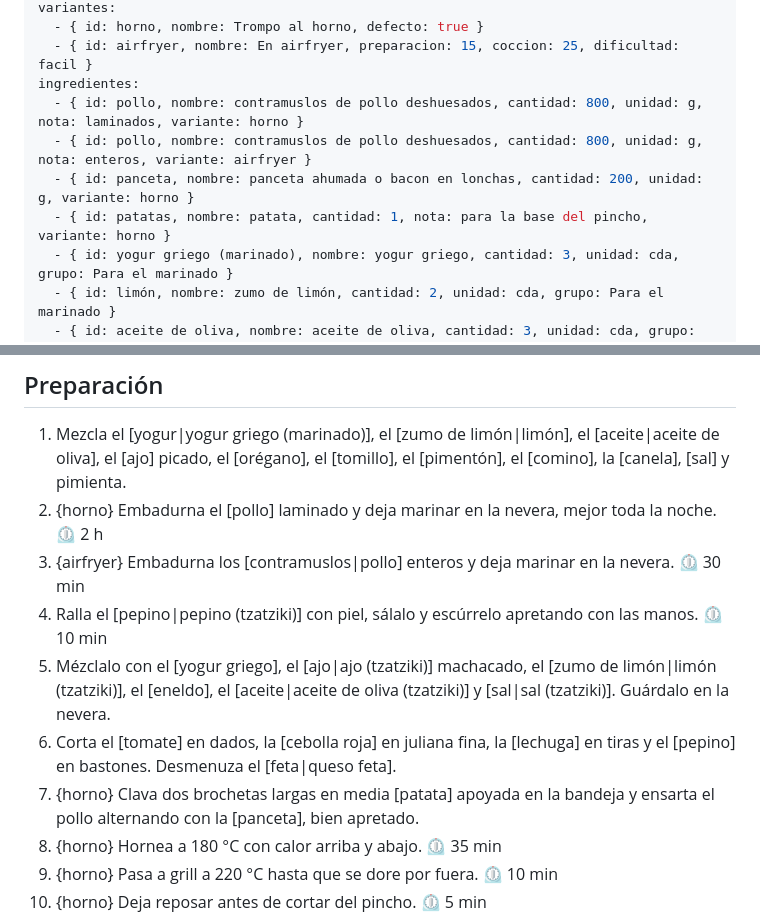
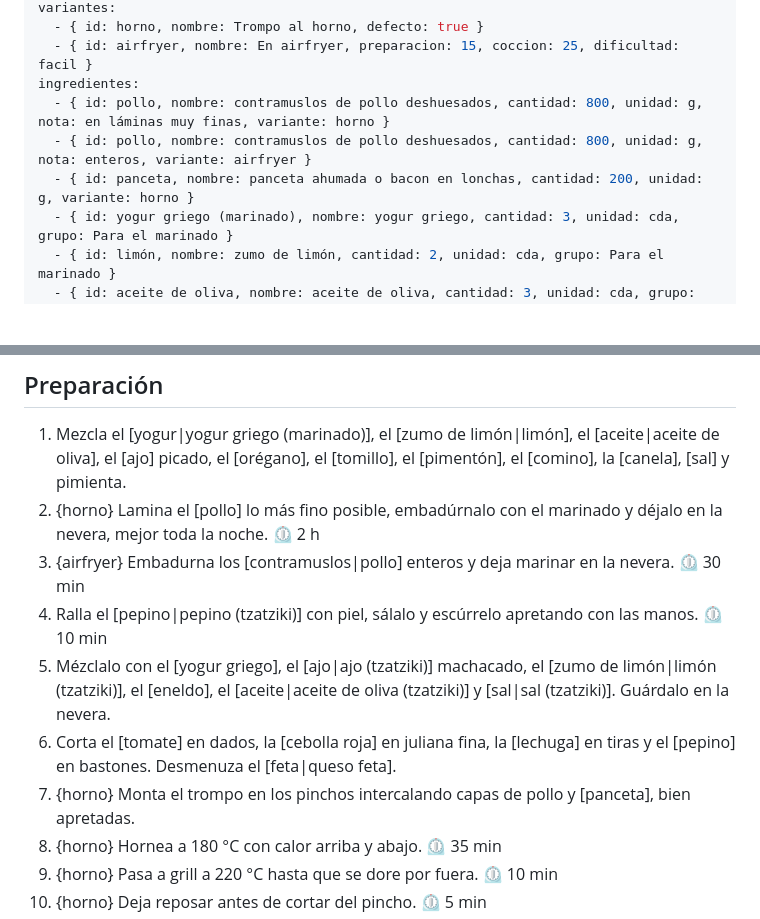
Before and after one commit to alvgm98/chup-chup, a Markdown page: recetas/gyros-de-pollo.md, 2 parts joined by grey strips. Rendered like a GitHub page; blank space fills up the shorter version.

Commit message:
Receta: editar Gyros de pollo (pollo en láminas finas, trompo en pinchos)
Co-Authored-By: Claude Opus 5.5 <noreply@anthropic.com>
Claude-Session: https://claude.ai/code/session_01H3Em4GgqUyYdU5icK3dJKD

```diff
--- a/recetas/gyros-de-pollo.md
+++ b/recetas/gyros-de-pollo.md
@@ -12,10 +12,9 @@ variantes:
   - { id: horno, nombre: Trompo al horno, defecto: true }
   - { id: airfryer, nombre: En airfryer, preparacion: 15, coccion: 25, dificultad: facil }
 ingredientes:
-  - { id: pollo, nombre: contramuslos de pollo deshuesados, cantidad: 800, unidad: g, nota: laminados, variante: horno }
+  - { id: pollo, nombre: contramuslos de pollo deshuesados, cantidad: 800, unidad: g, nota: en láminas muy finas, variante: horno }
   - { id: pollo, nombre: contramuslos de pollo deshuesados, cantidad: 800, unidad: g, nota: enteros, variante: airfryer }
   - { id: panceta, nombre: panceta ahumada o bacon en lonchas, cantidad: 200, unidad: g, variante: horno }
-  - { id: patatas, nombre: patata, cantidad: 1, nota: para la base del pincho, variante: horno }
   - { id: yogur griego (marinado), nombre: yogur griego, cantidad: 3, unidad: cda, grupo: Para el marinado }
   - { id: limón, nombre: zumo de limón, cantidad: 2, unidad: cda, grupo: Para el marinado }
   - { id: aceite de oliva, nombre: aceite de oliva, cantidad: 3, unidad: cda, grupo: Para el marinado }
@@ -44,12 +43,12 @@ ingredientes:
 ## Preparación
 
 1. Mezcla el [yogur|yogur griego (marinado)], el [zumo de limón|limón], el [aceite|aceite de oliva], el [ajo] picado, el [orégano], el [tomillo], el [pimentón], el [comino], la [canela], [sal] y pimienta.
-2. {horno} Embadurna el [pollo] laminado y deja marinar en la nevera, mejor toda la noche. ⏲ 2 h
+2. {horno} Lamina el [pollo] lo más fino posible, embadúrnalo con el marinado y déjalo en la nevera, mejor toda la noche. ⏲ 2 h
 3. {airfryer} Embadurna los [contramuslos|pollo] enteros y deja marinar en la nevera. ⏲ 30 min
 4. Ralla el [pepino|pepino (tzatziki)] con piel, sálalo y escúrrelo apretando con las manos. ⏲ 10 min
 5. Mézclalo con el [yogur griego], el [ajo|ajo (tzatziki)] machacado, el [zumo de limón|limón (tzatziki)], el [eneldo], el [aceite|aceite de oliva (tzatziki)] y [sal|sal (tzatziki)]. Guárdalo en la nevera.
 6. Corta el [tomate] en dados, la [cebolla roja] en juliana fina, la [lechuga] en tiras y el [pepino] en bastones. Desmenuza el [feta|queso feta].
-7. {horno} Clava dos brochetas largas en media [patata] apoyada en la bandeja y ensarta el pollo alternando con la [panceta], bien apretado.
+7. {horno} Monta el trompo en los pinchos intercalando capas de pollo y [panceta], bien apretadas.
 8. {horno} Hornea a 180 °C con calor arriba y abajo. ⏲ 35 min
 9. {horno} Pasa a grill a 220 °C hasta que se dore por fuera. ⏲ 10 min
 10. {horno} Deja reposar antes de cortar del pincho. ⏲ 5 min
```
